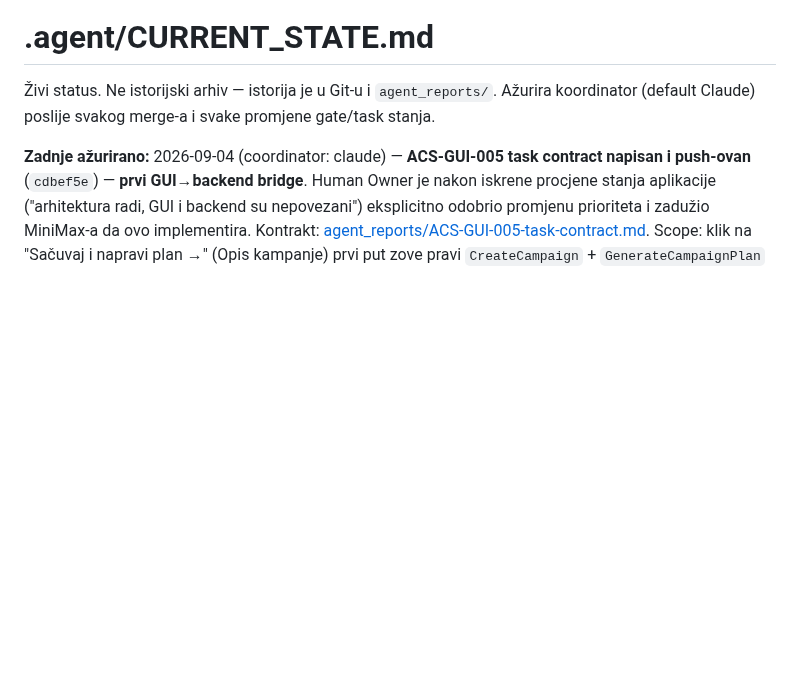
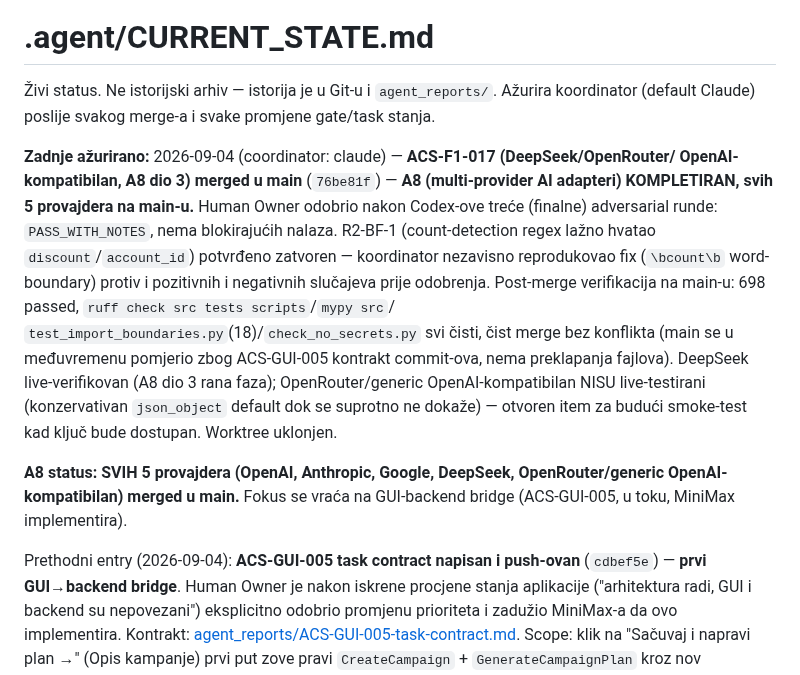
Before and after one commit to Rade69/AI-Campaing-Studio, a Markdown page: .agent/CURRENT_STATE.md, the part around the change. GitHub-like rendering; blank space fills up the shorter version.

Commit message:
CURRENT_STATE: A8 complete — ACS-F1-017 merged, all 5 AI providers on main
Co-Authored-By: Claude Sonnet 5 <noreply@anthropic.com>

```diff
--- a/.agent/CURRENT_STATE.md
+++ b/.agent/CURRENT_STATE.md
@@ -3,7 +3,24 @@
 Živi status. Ne istorijski arhiv — istorija je u Git-u i `agent_reports/`.
 Ažurira koordinator (default Claude) poslije svakog merge-a i svake promjene gate/task stanja.
 
-**Zadnje ažurirano:** 2026-09-04 (coordinator: claude) — **ACS-GUI-005 task contract napisan i
+**Zadnje ažurirano:** 2026-09-04 (coordinator: claude) — **ACS-F1-017 (DeepSeek/OpenRouter/
+OpenAI-kompatibilan, A8 dio 3) merged u main** (`76be81f`) — **A8 (multi-provider AI adapteri)
+KOMPLETIRAN, svih 5 provajdera na main-u.** Human Owner odobrio nakon Codex-ove treće (finalne)
+adversarial runde: `PASS_WITH_NOTES`, nema blokirajućih nalaza. R2-BF-1 (count-detection regex
+lažno hvatao `discount`/`account_id`) potvrđeno zatvoren — koordinator nezavisno reprodukovao fix
+(`\bcount\b` word-boundary) protiv i pozitivnih i negativnih slučajeva prije odobrenja. Post-merge
+verifikacija na main-u: 698 passed, `ruff check src tests scripts`/`mypy src`/
+`test_import_boundaries.py`(18)/`check_no_secrets.py` svi čisti, čist merge bez konflikta (main se
+u međuvremenu pomjerio zbog ACS-GUI-005 kontrakt commit-ova, nema preklapanja fajlova). DeepSeek
+live-verifikovan (A8 dio 3 rana faza); OpenRouter/generic OpenAI-kompatibilan NISU live-testirani
+(konzervativan `json_object` default dok se suprotno ne dokaže) — otvoren item za budući smoke-test
+kad ključ bude dostupan. Worktree uklonjen.
+
+**A8 status: SVIH 5 provajdera (OpenAI, Anthropic, Google, DeepSeek, OpenRouter/generic
+OpenAI-kompatibilan) merged u main.** Fokus se vraća na GUI-backend bridge (ACS-GUI-005, u toku,
+MiniMax implementira).
+
+Prethodni entry (2026-09-04): **ACS-GUI-005 task contract napisan i
 push-ovan** (`cdbef5e`) — **prvi GUI→backend bridge**. Human Owner je nakon iskrene procjene stanja
 aplikacije ("arhitektura radi, GUI i backend su nepovezani") eksplicitno odobrio promjenu prioriteta
 i zadužio MiniMax-a da ovo implementira. Kontrakt:
```
